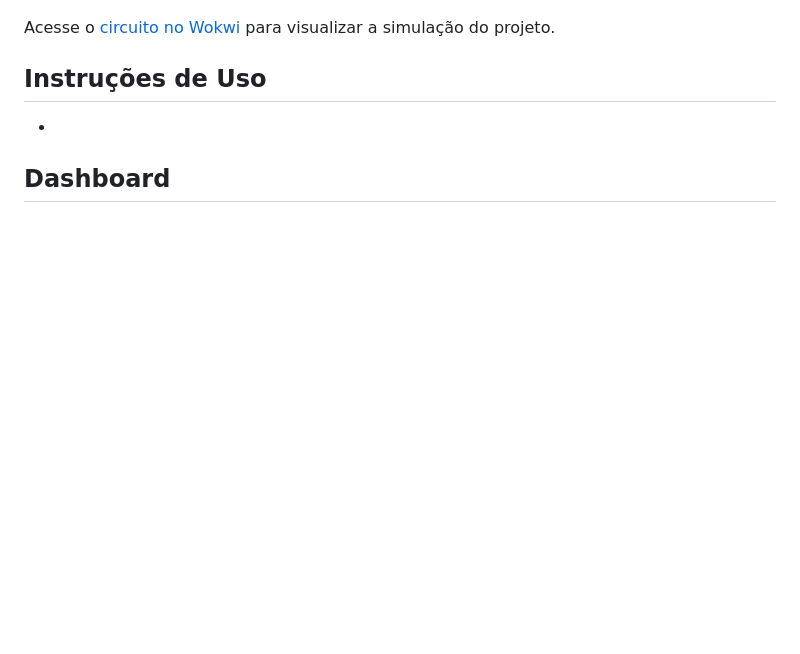
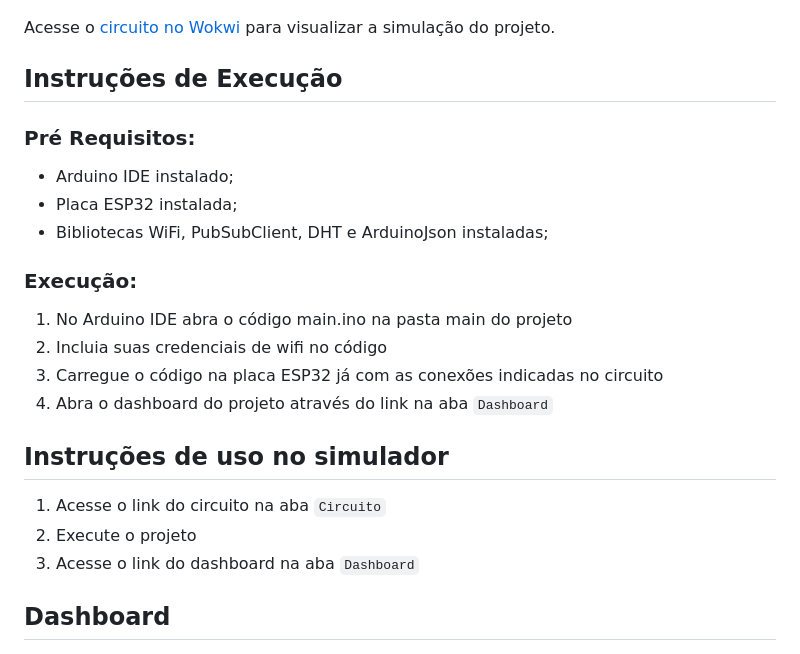
Before and after one commit to kaillanecmartins/monitoramento_de_bibliotecas, a Markdown page: README.md, the part around the change. Rendered like a GitHub page; blank space fills up the shorter version.

Commit message:
adicionando instruções de uso

```diff
--- a/README.md
+++ b/README.md
@@ -58,9 +58,26 @@ Atualmente, o sistema possui as seguintes funcionalidades implementadas:
 
 Acesse o [circuito no Wokwi](https://wokwi.com/projects/463128722414280705) para visualizar a simulação do projeto.
 
-## Instruções de Uso
+## Instruções de Execução
 
--
+### Pré Requisitos:
+
+- Arduino IDE instalado;
+- Placa ESP32 instalada;
+- Bibliotecas WiFi, PubSubClient, DHT e ArduinoJson instaladas;
+
+### Execução:
+
+1. No Arduino IDE abra o código main.ino na pasta main do projeto
+2. Incluia suas credenciais de wifi no código
+3. Carregue o código na placa ESP32 já com as conexões indicadas no circuito
+4. Abra o dashboard do projeto através do link na aba `Dashboard`
+
+## Instruções de uso no simulador
+
+1. Acesse o link do circuito na aba `Circuito`
+2. Execute o projeto
+3. Acesse o link do dashboard na aba `Dashboard`
 
 ## Dashboard
 
```
